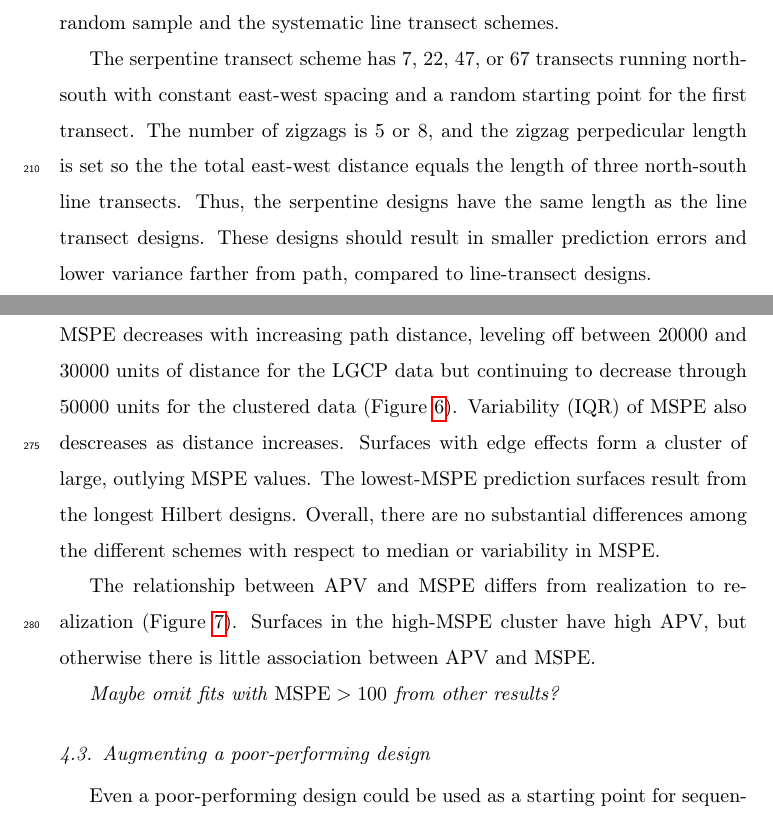
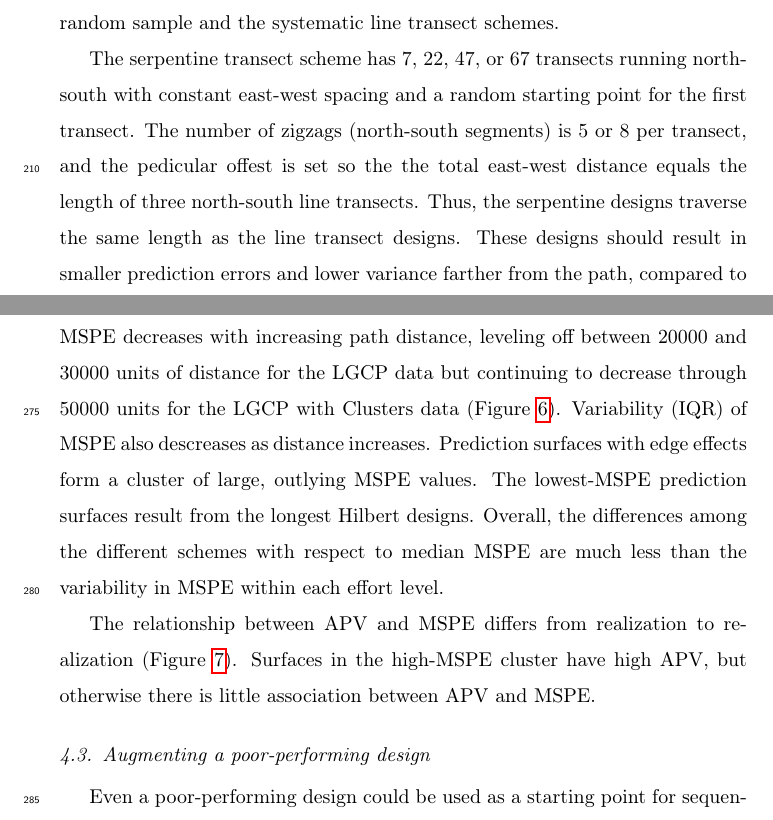
Before and after one commit to kflagg/manuscript2, a LaTeX paper (writeup/lgcp_sampling.tex): two parts of pages 11 and 15 of 26, joined at a grey line, cut so that both start at the same text. Compiled offline with pdfLaTeX.

Commit message:
Terminological standardization.

```diff
--- a/writeup/lgcp_sampling.tex
+++ b/writeup/lgcp_sampling.tex
@@ -783,12 +783,12 @@ the simple random sample and the systematic line transect schemes.
 
 The serpentine transect scheme has 7, 22, 47, or 67 transects running
 north-south with constant east-west spacing and a random starting point for the
-first transect. The number of zigzags is 5 or 8, and the zigzag perpedicular
-length is set so the the total east-west distance equals the length of three
-north-south line transects. Thus, the serpentine designs have the same length
-as the line transect designs. These designs should result in smaller
-prediction errors and lower variance farther from path, compared to
-line-transect designs.
+first transect. The number of zigzags (north-south segments) is 5 or 8 per
+transect, and the pedicular offest is set so the the total east-west
+distance equals the length of three north-south line transects. Thus, the
+serpentine designs traverse the same length as the line transect designs. These
+designs should result in smaller prediction errors and lower variance farther
+from the path, compared to line-transect designs.
 
 Our Latin hypercube sampling/traveling salesperson (LHS-TSP) scheme uses 50,
 300, 1200, or 2400 bins to generate the waypoints. Preliminary experimentation
@@ -921,12 +921,12 @@ had right-skewed distributions. Thus we use logarithmic scales for plots and
 summarize them using the median and interquartile range (IQR). Median MSPE
 decreases with increasing path distance, leveling off between 20000 and 30000
 units of distance for the LGCP data but continuing to decrease through 50000
-units for the clustered data (Figure~\ref{msperesults}). Variability (IQR) of
-MSPE also descreases as distance increases. Surfaces with edge effects form a
-cluster of large, outlying MSPE values. The lowest-MSPE prediction surfaces
-result from the longest Hilbert designs. Overall, there are no substantial
-differences among the different schemes with respect to median or variability
-in MSPE.
+units for the LGCP with Clusters data (Figure~\ref{msperesults}). Variability
+(IQR) of MSPE also descreases as distance increases. Prediction surfaces with
+edge effects form a cluster of large, outlying MSPE values. The lowest-MSPE
+prediction surfaces result from the longest Hilbert designs. Overall, the
+differences among the different schemes with respect to median MSPE are much
+less than the variability in MSPE within each effort level.
 % More specifically, this last sentance means there was "more" variation across
 % realizations than with variations. No scheme was best or least variable for
 % all realizations.
@@ -934,8 +934,9 @@ in MSPE.
 The relationship between APV and MSPE differs from realization to realization
 (Figure~\ref{apvresults}). Surfaces in the high-MSPE cluster have high APV, but
 otherwise there is little association between APV and MSPE.
+% Point out which did best anyways.
 
-\emph{Maybe omit fits with \(\mathrm{MSPE} > 100\) from other results?}
+%\emph{Maybe omit fits with \(\mathrm{MSPE} > 100\) from other results?}
 
 %\begin{itemize}
 %\item LHS-TSP has lowest median APV for paths under 10000 units but large IQR
@@ -999,13 +999,13 @@ scheme.}
 
 \begin{subfigure}{5in}
 \includegraphics[width=5in]{../graphics/APV-MSPE-Cluster000004.png}
-\caption{APV vs MSPE for one clustered dataset}
+\caption{APV vs MSPE for one LGCP with Clusters dataset}
 \label{apvcluster}
 \end{subfigure}
 
 \caption{Plots of average prediction variance (APV) vs MSPE for each plan
-applied to one realization of a LGCP and one realization of an LGCP with a
-cluster process overlaid.}
+applied to one realization of a LGCP and one realization of a LGCP with a
+Clusters.}
 \label{apvresults}
 \end{figure}
 
```
Also changed, not shown: writeup/lgcp_sampling.tex (29 more changed lines).
